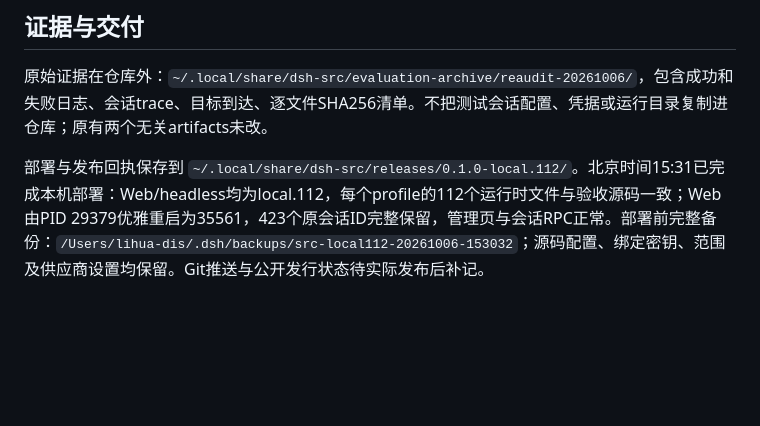
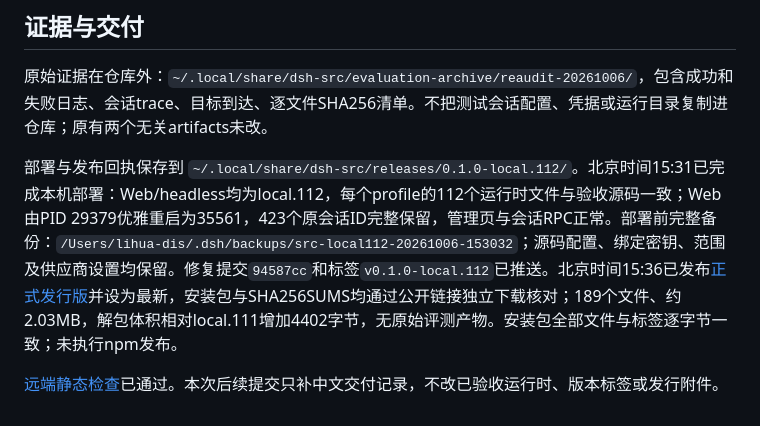
Before and after one commit to 803S/dsh-src, a Markdown page: docs/implementation/approval-gate-reaudit-20261006.md, the part around the change. GitHub-like rendering; blank space fills up the shorter version.

```diff
--- a/docs/implementation/approval-gate-reaudit-20261006.md
+++ b/docs/implementation/approval-gate-reaudit-20261006.md
@@ -91,4 +91,6 @@
 
 原始证据在仓库外：`~/.local/share/dsh-src/evaluation-archive/reaudit-20261006/`，包含成功和失败日志、会话trace、目标到达、逐文件SHA256清单。不把测试会话配置、凭据或运行目录复制进仓库；原有两个无关artifacts未改。
 
-部署与发布回执保存到 `~/.local/share/dsh-src/releases/0.1.0-local.112/`。北京时间15:31已完成本机部署：Web/headless均为local.112，每个profile的112个运行时文件与验收源码一致；Web由PID 29379优雅重启为35561，423个原会话ID完整保留，管理页与会话RPC正常。部署前完整备份：`/Users/lihua-dis/.dsh/backups/src-local112-20261006-153032`；源码配置、绑定密钥、范围及供应商设置均保留。Git推送与公开发行状态待实际发布后补记。
+部署与发布回执保存到 `~/.local/share/dsh-src/releases/0.1.0-local.112/`。北京时间15:31已完成本机部署：Web/headless均为local.112，每个profile的112个运行时文件与验收源码一致；Web由PID 29379优雅重启为35561，423个原会话ID完整保留，管理页与会话RPC正常。部署前完整备份：`/Users/lihua-dis/.dsh/backups/src-local112-20261006-153032`；源码配置、绑定密钥、范围及供应商设置均保留。修复提交`94587cc`和标签`v0.1.0-local.112`已推送。北京时间15:36已发布[正式发行版](https://github.com/803S/dsh-src/releases/tag/v0.1.0-local.112)并设为最新，安装包与SHA256SUMS均通过公开链接独立下载核对；189个文件、约2.03MB，解包体积相对local.111增加4402字节，无原始评测产物。安装包全部文件与标签逐字节一致；未执行npm发布。
+
+[远端静态检查](https://github.com/803S/dsh-src/actions/runs/37430621088)已通过。本次后续提交只补中文交付记录，不改已验收运行时、版本标签或发行附件。
```
Also changed, not shown: README.md (+1 -1 lines), docs/DEVELOPMENT.md (+1 -1 lines).
